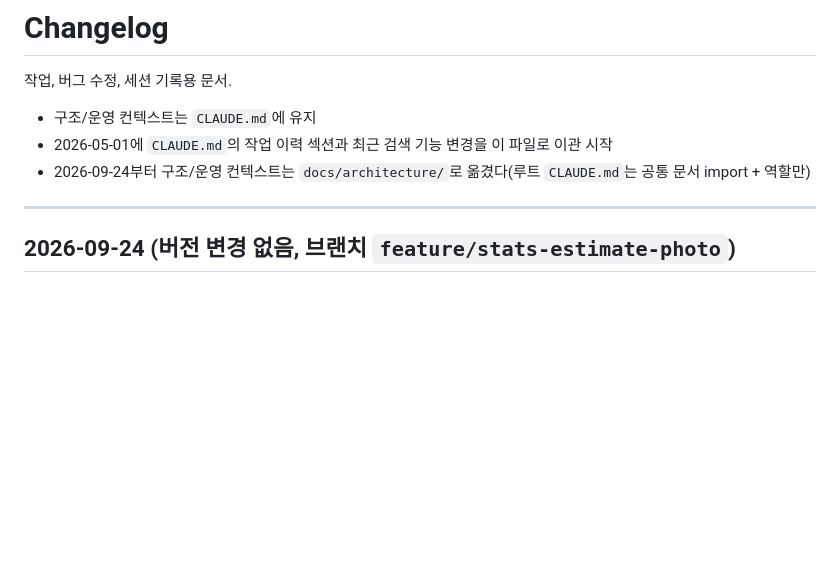
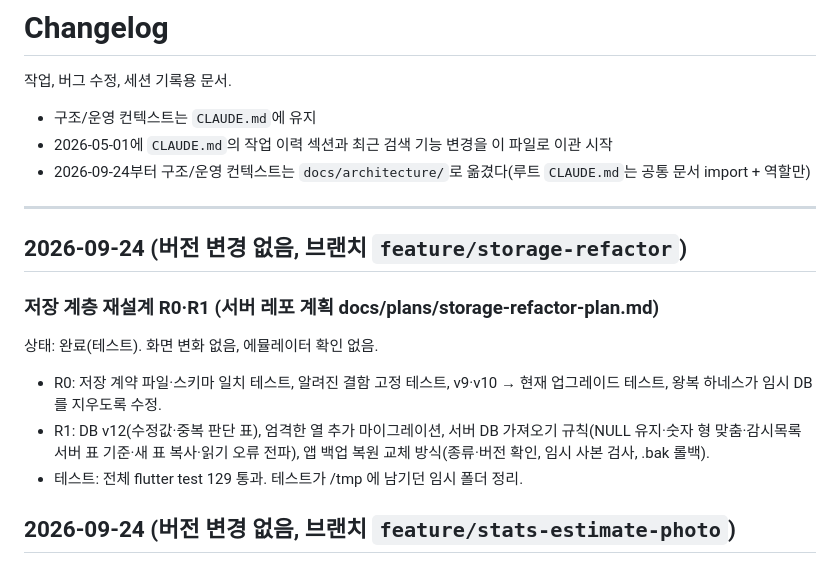
Before and after one commit to Fentanest/safetyreport-mobile, a Markdown page: CHANGELOG.md, the part around the change. Rendered like a GitHub page; blank space fills up the shorter version.

```diff
--- a/CHANGELOG.md
+++ b/CHANGELOG.md
@@ -7,6 +7,16 @@
 - 2026-09-24부터 구조/운영 컨텍스트는 `docs/architecture/`로 옮겼다(루트 `CLAUDE.md`는 공통 문서 import + 역할만)
 
 ---
+
+## 2026-09-24 (버전 변경 없음, 브랜치 `feature/storage-refactor`)
+
+### 저장 계층 재설계 R0·R1 (서버 레포 계획 docs/plans/storage-refactor-plan.md)
+
+상태: 완료(테스트). 화면 변화 없음, 에뮬레이터 확인 없음.
+
+- R0: 저장 계약 파일·스키마 일치 테스트, 알려진 결함 고정 테스트, v9·v10 → 현재 업그레이드 테스트, 왕복 하네스가 임시 DB 를 지우도록 수정.
+- R1: DB v12(수정값·중복 판단 표), 엄격한 열 추가 마이그레이션, 서버 DB 가져오기 규칙(NULL 유지·숫자 형 맞춤·감시목록 서버 표 기준·새 표 복사·읽기 오류 전파), 앱 백업 복원 교체 방식(종류·버전 확인, 임시 사본 검사, .bak 롤백).
+- 테스트: 전체 flutter test 129 통과. 테스트가 /tmp 에 남기던 임시 폴더 정리.
 
 ## 2026-09-24 (버전 변경 없음, 브랜치 `feature/stats-estimate-photo`)
 
```
Also changed, not shown: docs/architecture/data-contracts.md (+6 -0 lines).
